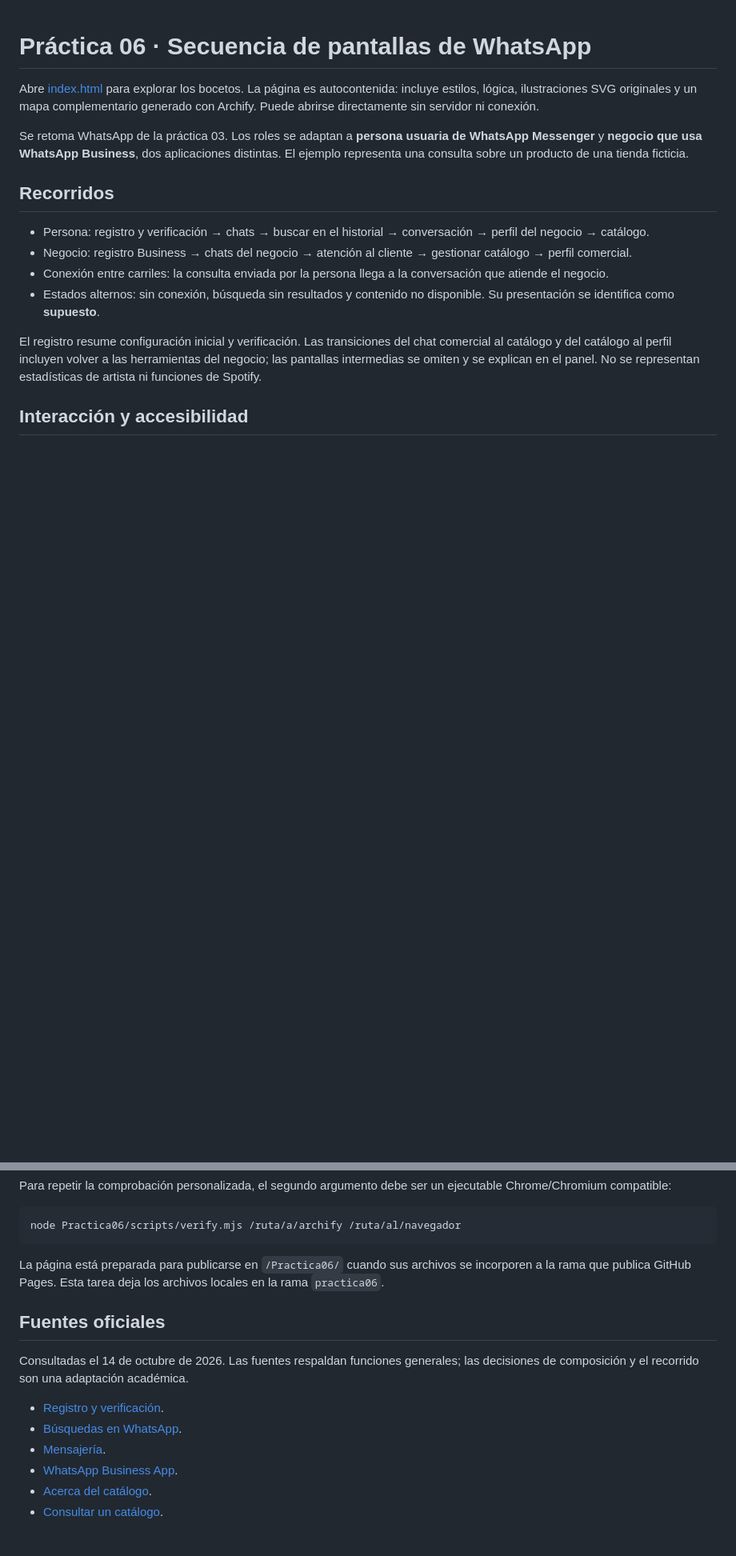
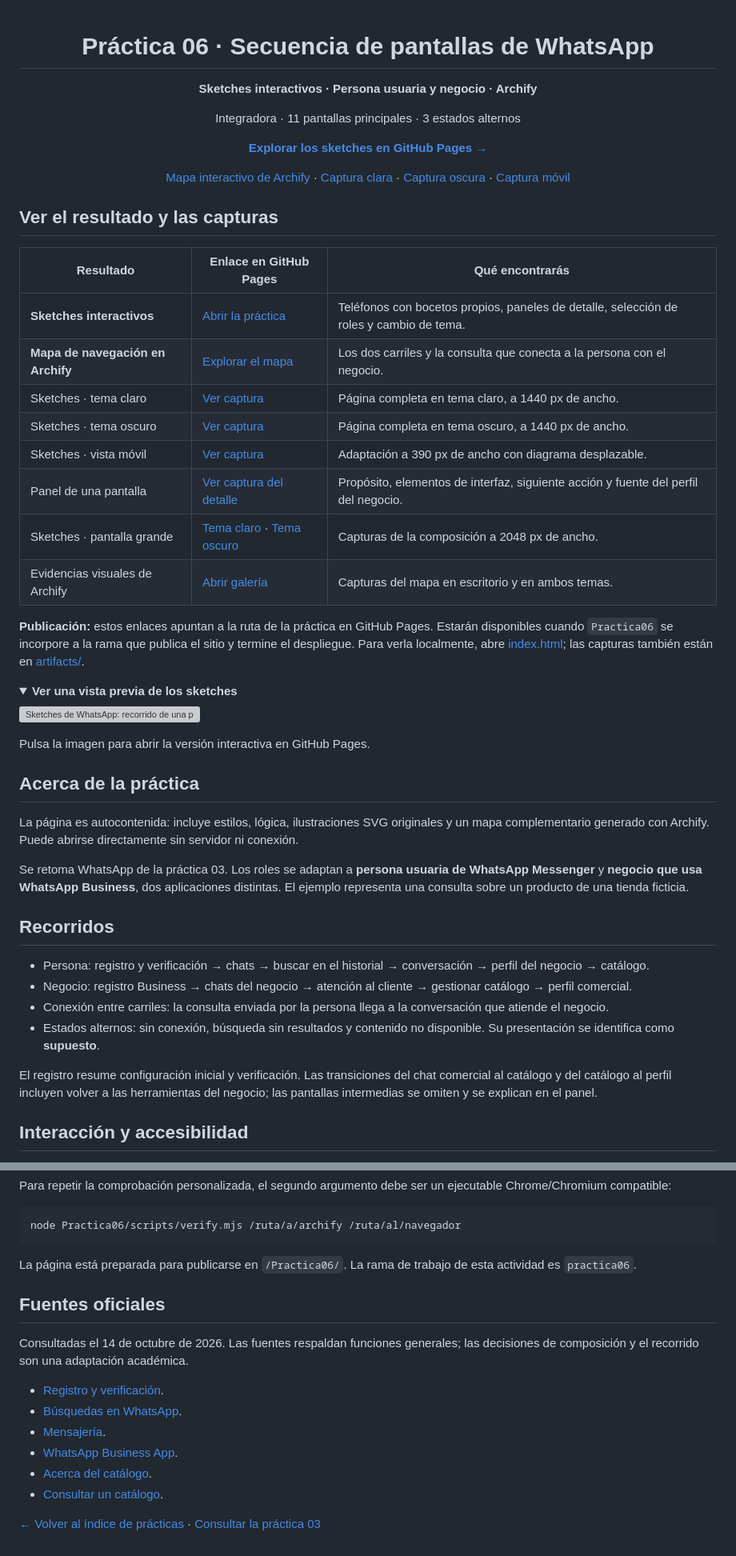
Before and after one commit to fariasdgs/Practicas_Integradora_230389, a Markdown page: Practica06/README.md, 2 parts joined by grey strips. Shown at 80% size. Rendered like a GitHub page; folded sections open; blank space fills up the shorter version; grey boxes are pictures that could not be loaded.

Commit message:
Practica06: Mejora del readme.md principal de la practica y del repositorio en general

````diff
--- a/Practica06/README.md
+++ b/Practica06/README.md
@@ -1,6 +3,42 @@
 # Práctica 06 · Secuencia de pantallas de WhatsApp
 
-Abre [index.html](index.html) para explorar los bocetos. La página es autocontenida: incluye estilos, lógica, ilustraciones SVG originales y un mapa complementario generado con Archify. Puede abrirse directamente sin servidor ni conexión.
+**Sketches interactivos · Persona usuaria y negocio · Archify**
+
+Integradora · 11 pantallas principales · 3 estados alternos
+
+[**Explorar los sketches en GitHub Pages →**](https://fariasdgs.github.io/Practicas_Integradora_230389/Practica06/)
+
+[Mapa interactivo de Archify](https://fariasdgs.github.io/Practicas_Integradora_230389/Practica06/artifacts/recorridos.archify.html) · [Captura clara](https://fariasdgs.github.io/Practicas_Integradora_230389/Practica06/artifacts/sketches.light.png) · [Captura oscura](https://fariasdgs.github.io/Practicas_Integradora_230389/Practica06/artifacts/sketches.dark.png) · [Captura móvil](https://fariasdgs.github.io/Practicas_Integradora_230389/Practica06/artifacts/sketches.mobile.png)
+
+</div>
+
+## Ver el resultado y las capturas
+
+| Resultado | Enlace en GitHub Pages | Qué encontrarás |
+| --- | --- | --- |
+| **Sketches interactivos** | [Abrir la práctica](https://fariasdgs.github.io/Practicas_Integradora_230389/Practica06/) | Teléfonos con bocetos propios, paneles de detalle, selección de roles y cambio de tema. |
+| **Mapa de navegación en Archify** | [Explorar el mapa](https://fariasdgs.github.io/Practicas_Integradora_230389/Practica06/artifacts/recorridos.archify.html) | Los dos carriles y la consulta que conecta a la persona con el negocio. |
+| Sketches · tema claro | [Ver captura](https://fariasdgs.github.io/Practicas_Integradora_230389/Practica06/artifacts/sketches.light.png) | Página completa en tema claro, a 1440 px de ancho. |
+| Sketches · tema oscuro | [Ver captura](https://fariasdgs.github.io/Practicas_Integradora_230389/Practica06/artifacts/sketches.dark.png) | Página completa en tema oscuro, a 1440 px de ancho. |
+| Sketches · vista móvil | [Ver captura](https://fariasdgs.github.io/Practicas_Integradora_230389/Practica06/artifacts/sketches.mobile.png) | Adaptación a 390 px de ancho con diagrama desplazable. |
+| Panel de una pantalla | [Ver captura del detalle](https://fariasdgs.github.io/Practicas_Integradora_230389/Practica06/artifacts/sketches.detail.png) | Propósito, elementos de interfaz, siguiente acción y fuente del perfil del negocio. |
+| Sketches · pantalla grande | [Tema claro](https://fariasdgs.github.io/Practicas_Integradora_230389/Practica06/artifacts/sketches.large.light.png) · [Tema oscuro](https://fariasdgs.github.io/Practicas_Integradora_230389/Practica06/artifacts/sketches.large.dark.png) | Capturas de la composición a 2048 px de ancho. |
+| Evidencias visuales de Archify | [Abrir galería](https://fariasdgs.github.io/Practicas_Integradora_230389/Practica06/artifacts/recorridos.archify.visual-check.html) | Capturas del mapa en escritorio y en ambos temas. |
+
+**Publicación:** estos enlaces apuntan a la ruta de la práctica en GitHub Pages. Estarán disponibles cuando `Practica06` se incorpore a la rama que publica el sitio y termine el despliegue. Para verla localmente, abre [index.html](index.html); las capturas también están en [artifacts/](artifacts/).
+
+<details>
+<summary><strong>Ver una vista previa de los sketches</strong></summary>
+
+[![Sketches de WhatsApp: recorrido de una persona y de un negocio, con estados alternos](artifacts/sketches.light.png)](https://fariasdgs.github.io/Practicas_Integradora_230389/Practica06/)
+
+Pulsa la imagen para abrir la versión interactiva en GitHub Pages.
+
+</details>
+
+## Acerca de la práctica
+
+La página es autocontenida: incluye estilos, lógica, ilustraciones SVG originales y un mapa complementario generado con Archify. Puede abrirse directamente sin servidor ni conexión.
 
 Se retoma WhatsApp de la práctica 03. Los roles se adaptan a **persona usuaria de WhatsApp Messenger** y **negocio que usa WhatsApp Business**, dos aplicaciones distintas. El ejemplo representa una consulta sobre un producto de una tienda ficticia.
 
@@ -11,7 +49,7 @@ Se retoma WhatsApp de la práctica 03. Los roles se adaptan a **persona usuaria
 - Conexión entre carriles: la consulta enviada por la persona llega a la conversación que atiende el negocio.
 - Estados alternos: sin conexión, búsqueda sin resultados y contenido no disponible. Su presentación se identifica como **supuesto**.
 
-El registro resume configuración inicial y verificación. Las transiciones del chat comercial al catálogo y del catálogo al perfil incluyen volver a las herramientas del negocio; las pantallas intermedias se omiten y se explican en el panel. No se representan estadísticas de artista ni funciones de Spotify.
+El registro resume configuración inicial y verificación. Las transiciones del chat comercial al catálogo y del catálogo al perfil incluyen volver a las herramientas del negocio; las pantallas intermedias se omiten y se explican en el panel.
 
 ## Interacción y accesibilidad
 
@@ -56,7 +94,7 @@ Para repetir la comprobación personalizada, el segundo argumento debe ser un ej
 node Practica06/scripts/verify.mjs /ruta/a/archify /ruta/al/navegador
 ```
 
-La página está preparada para publicarse en `/Practica06/` cuando sus archivos se incorporen a la rama que publica GitHub Pages. Esta tarea deja los archivos locales en la rama `practica06`.
+La página está preparada para publicarse en `/Practica06/`. La rama de trabajo de esta actividad es `practica06`.
 
 ## Fuentes oficiales
 
@@ -68,3 +106,5 @@ Consultadas el 14 de octubre de 2026. Las fuentes respaldan funciones generales;
 - [WhatsApp Business App](https://faq.whatsapp.com/641572844337957).
 - [Acerca del catálogo](https://faq.whatsapp.com/405903568419894/).
 - [Consultar un catálogo](https://faq.whatsapp.com/494713302702908/).
+
+[← Volver al índice de prácticas](../README.md) · [Consultar la práctica 03](../Practica03/README.md)
````
Also changed, not shown: other parts of Practica06/README.md (+2 -0 lines).
